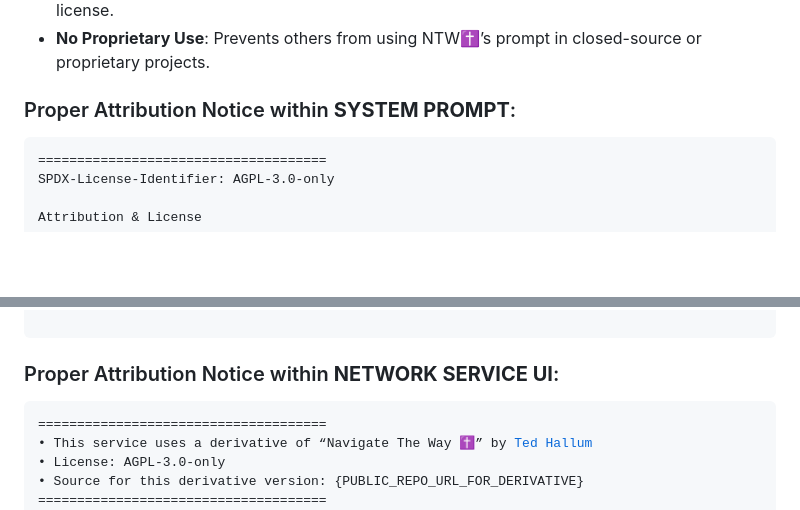
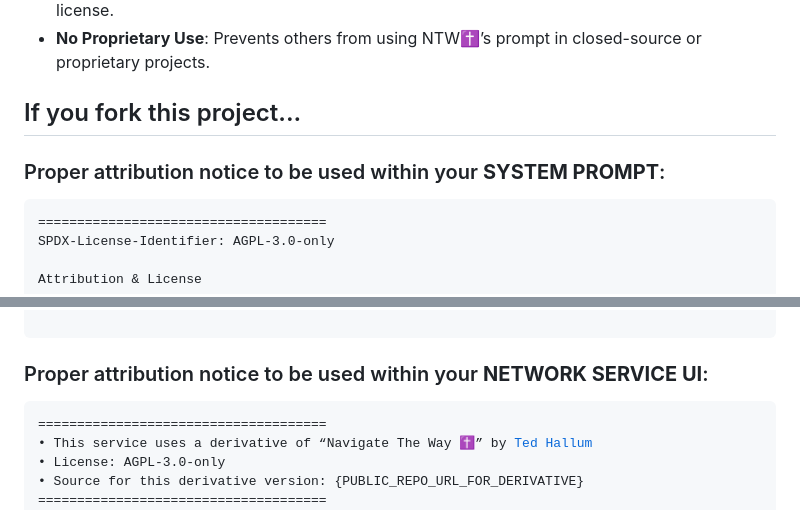
Before and after one commit to tjhallum/Navigate-The-Way, a Markdown page: README.md, 2 parts joined by grey strips. Drawn GitHub-style; blank space fills up the shorter version.

```diff
--- a/README.md
+++ b/README.md
@@ -16,7 +16,9 @@ NTW✝️ is open-sourced under the AGPL-3.0 license to ensure full transparency
  - **Modifications Must Be Shared**: Any changes to the prompt must be shared under the same license.
  - **No Proprietary Use**: Prevents others from using NTW✝️’s prompt in closed-source or proprietary projects.
 
-### Proper Attribution Notice within **SYSTEM PROMPT**:
+## If you fork this project...
+
+### Proper attribution notice to be used within your **SYSTEM PROMPT**:
 
 <pre>
 =====================================
@@ -47,7 +49,7 @@ implied warranty of MERCHANTABILITY or FITNESS FOR A PARTICULAR PURPOSE. See the
 =====================================
  </pre>
 
-### Proper Attribution Notice within **NETWORK SERVICE UI**:
+### Proper attribution notice to be used within your **NETWORK SERVICE UI**:
 
 <pre>
 =====================================
```
